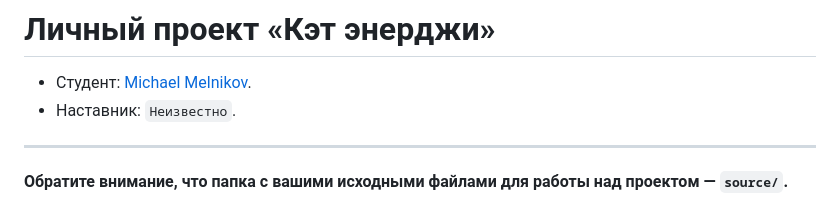
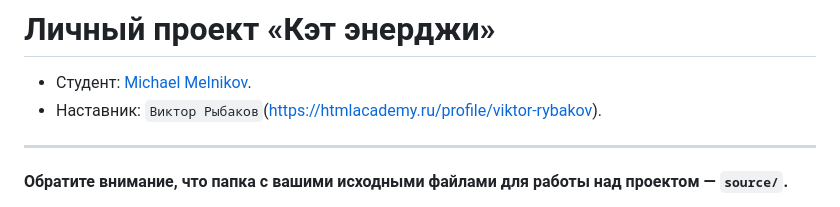
Before and after one commit to htmlacademy-adaptive/1258921-cat-energy-29, a Markdown page: Readme.md, the part around the change. Rendered like a GitHub page.

Commit message:
Added mentor

```diff
--- a/Readme.md
+++ b/Readme.md
@@ -1,7 +1,7 @@
 # Личный проект «Кэт энерджи»
 
 * Студент: [Michael Melnikov](https://up.htmlacademy.ru/adaptive/29/user/1258921).
-* Наставник: `Неизвестно`.
+* Наставник: `Виктор Рыбаков`(https://htmlacademy.ru/profile/viktor-rybakov).
 
 ---
 
```
